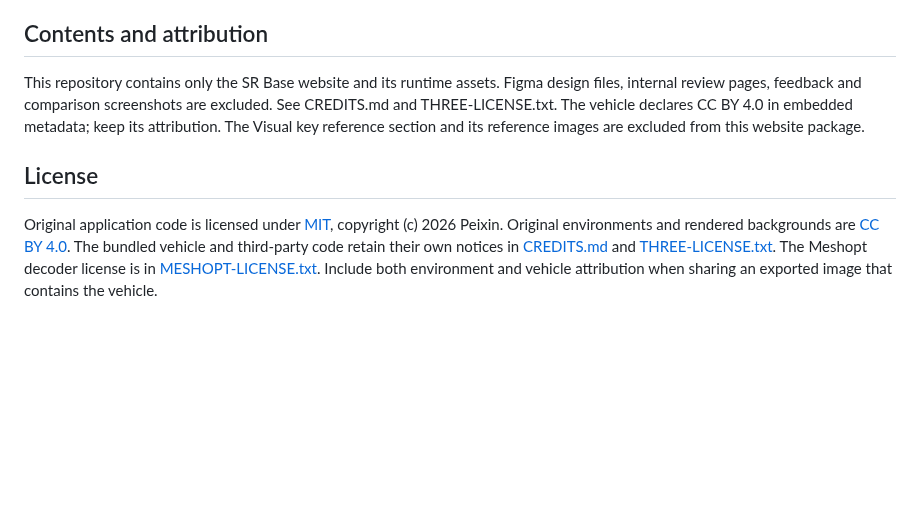
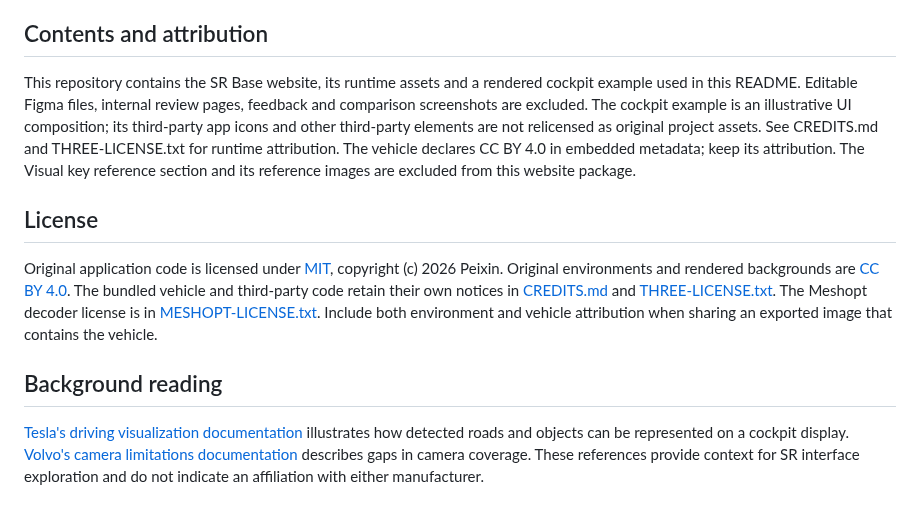
Before and after one commit to Paxton0209/DriveScene-Studio, a Markdown page: README.md, the part around one of its changes. GitHub-like rendering; blank space fills up the shorter version.

Commit message:
Explain SR design rationale and add cockpit interface example

```diff
--- a/README.md
+++ b/README.md
@@ -20,9 +53,13 @@ Deploy this folder to a static HTTPS host. All runtime assets are relative to th
 
 ## Contents and attribution
 
-This repository contains only the SR Base website and its runtime assets. Figma design files, internal review pages, feedback and comparison screenshots are excluded. See CREDITS.md and THREE-LICENSE.txt. The vehicle declares CC BY 4.0 in embedded metadata; keep its attribution. The Visual key reference section and its reference images are excluded from this website package.
+This repository contains the SR Base website, its runtime assets and a rendered cockpit example used in this README. Editable Figma files, internal review pages, feedback and comparison screenshots are excluded. The cockpit example is an illustrative UI composition; its third-party app icons and other third-party elements are not relicensed as original project assets. See CREDITS.md and THREE-LICENSE.txt for runtime attribution. The vehicle declares CC BY 4.0 in embedded metadata; keep its attribution. The Visual key reference section and its reference images are excluded from this website package.
 
 
 ## License
 
 Original application code is licensed under [MIT](LICENSE), copyright (c) 2026 Peixin. Original environments and rendered backgrounds are [CC BY 4.0](ASSET-LICENSE.md). The bundled vehicle and third-party code retain their own notices in [CREDITS.md](CREDITS.md) and [THREE-LICENSE.txt](THREE-LICENSE.txt). The Meshopt decoder license is in [MESHOPT-LICENSE.txt](MESHOPT-LICENSE.txt). Include both environment and vehicle attribution when sharing an exported image that contains the vehicle.
+
+## Background reading
+
+[Tesla's driving visualization documentation](https://www.tesla.com/ownersmanual/model3/en_us/GUID-2CB60804-9CEA-4F4B-8B04-09B991368DC5.html) illustrates how detected roads and objects can be represented on a cockpit display. [Volvo's camera limitations documentation](https://www.volvocars.com/en-sa/support/car/v90/16w46/article/dcc0393b8976b065c0a80151160585ff/) describes gaps in camera coverage. These references provide context for SR interface exploration and do not indicate an affiliation with either manufacturer.
```
Also changed, not shown: other parts of README.md (+35 -2 lines), cockpit-example-r33.png (added).
